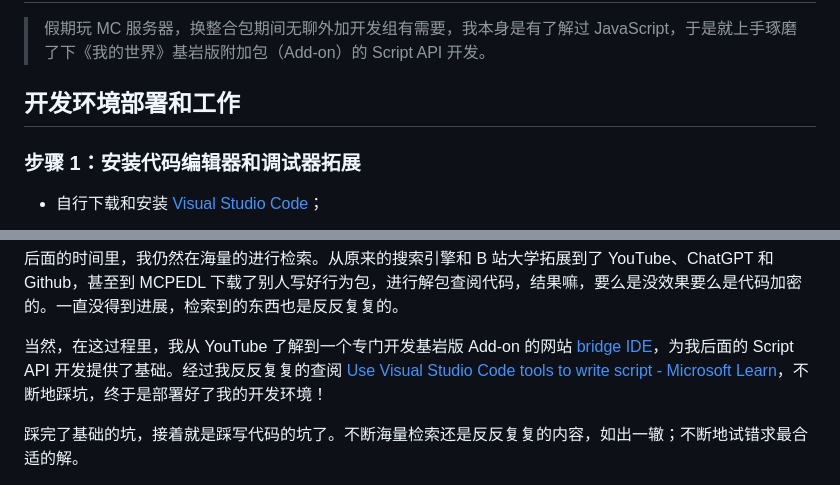
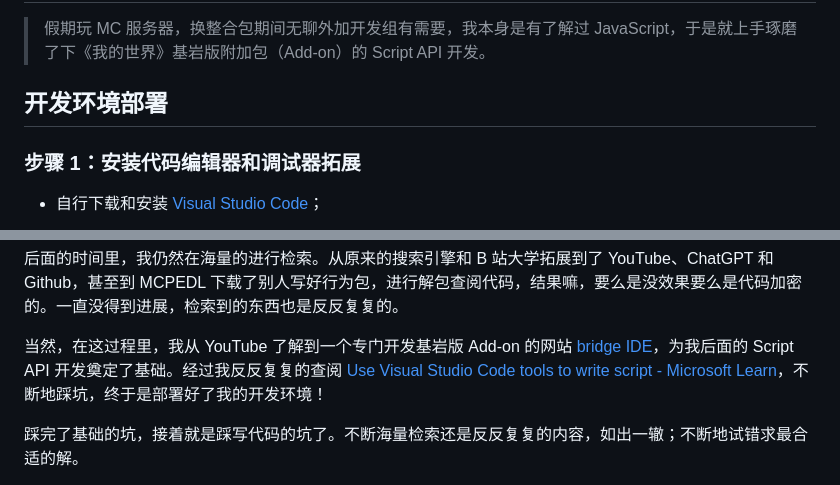
Before and after one commit to dragonjie233/dragonjie233.github.io, a Markdown page: post/20230807.md, 2 parts joined by grey strips. Rendered like a GitHub page.

```diff
--- a/post/20230807.md
+++ b/post/20230807.md
@@ -4,7 +4,7 @@
 
 > 假期玩 MC 服务器，换整合包期间无聊外加开发组有需要，我本身是有了解过 JavaScript，于是就上手琢磨了下《我的世界》基岩版附加包（Add-on）的 Script API 开发。
 
-## 开发环境部署和工作
+## 开发环境部署
 
 ### 步骤 1：安装代码编辑器和调试器拓展
 
@@ -82,7 +137,7 @@
 
 后面的时间里，我仍然在海量的进行检索。从原来的搜索引擎和 B 站大学拓展到了 YouTube、ChatGPT 和 Github，甚至到 MCPEDL 下载了别人写好行为包，进行解包查阅代码，结果嘛，要么是没效果要么是代码加密的。一直没得到进展，检索到的东西也是反反复复的。
 
-当然，在这过程里，我从 YouTube 了解到一个专门开发基岩版 Add-on 的网站 [bridge IDE](https://bridge-core.app/)，为我后面的 Script API 开发提供了基础。经过我反反复复的查阅 [Use Visual Studio Code tools to write script - Microsoft Learn](https://learn.microsoft.com/en-us/minecraft/creator/scriptapi/)，不断地踩坑，终于是部署好了我的开发环境！
+当然，在这过程里，我从 YouTube 了解到一个专门开发基岩版 Add-on 的网站 [bridge IDE](https://bridge-core.app/)，为我后面的 Script API 开发奠定了基础。经过我反反复复的查阅 [Use Visual Studio Code tools to write script - Microsoft Learn](https://learn.microsoft.com/en-us/minecraft/creator/scriptapi/)，不断地踩坑，终于是部署好了我的开发环境！
 
 踩完了基础的坑，接着就是踩写代码的坑了。不断海量检索还是反反复复的内容，如出一辙；不断地试错求最合适的解。
 
```
Also changed, not shown: other parts of post/20230807.md (+60 -5 lines).
